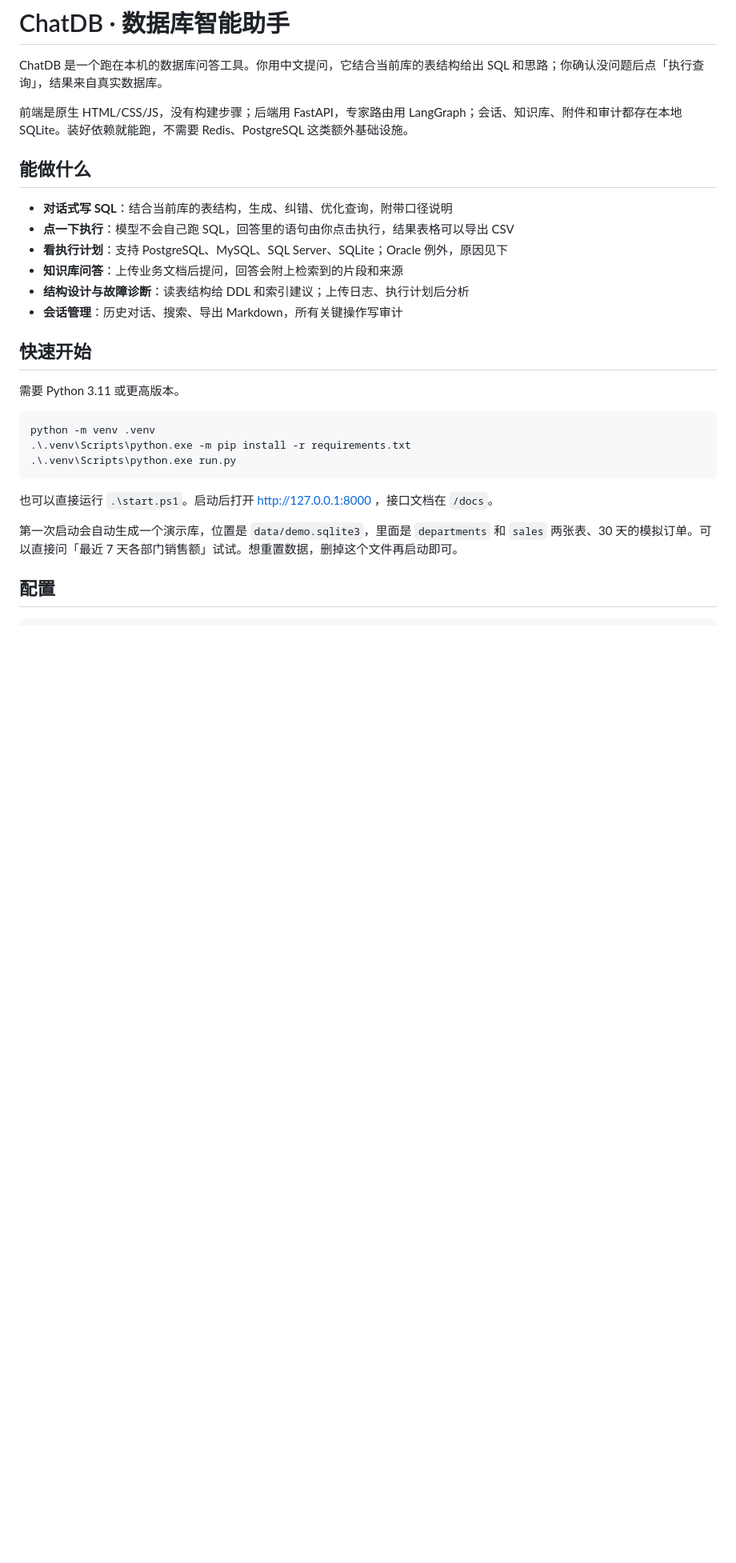
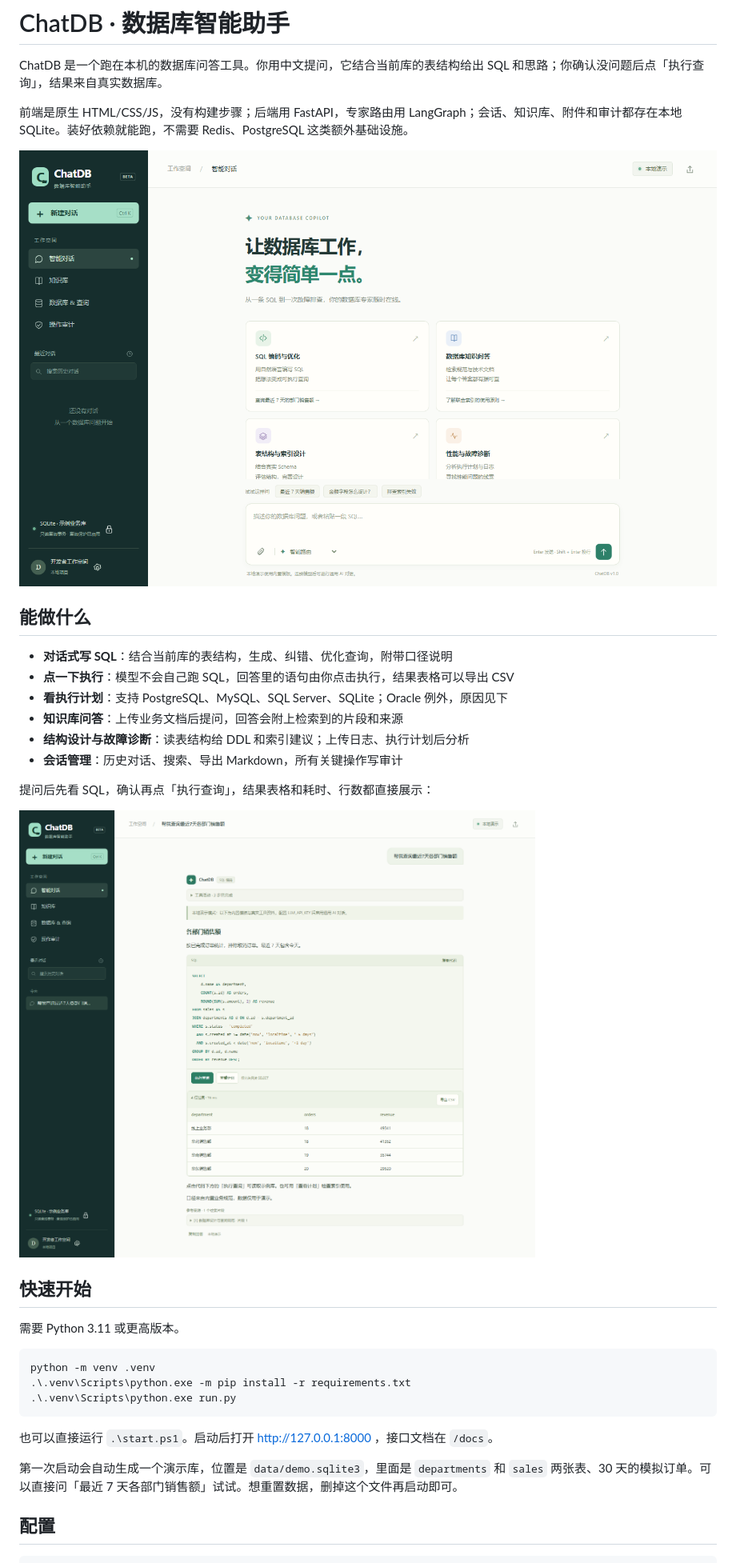
Before and after one commit to jefere9901/CHATDB, a Markdown page: readme.md, the part around one of its changes. Shown at 80% size. Rendered like a GitHub page; pictures changed too: assets/screenshots/01-home.png (added), assets/screenshots/02-chat.png (added); blank space fills up the shorter version.

Commit message:
docs: README 增加首页、对话、数据库面板截图

```diff
--- a/readme.md
+++ b/readme.md
@@ -3,6 +3,8 @@
 ChatDB 是一个跑在本机的数据库问答工具。你用中文提问，它结合当前库的表结构给出 SQL 和思路；你确认没问题后点「执行查询」，结果来自真实数据库。
 
 前端是原生 HTML/CSS/JS，没有构建步骤；后端用 FastAPI，专家路由用 LangGraph；会话、知识库、附件和审计都存在本地 SQLite。装好依赖就能跑，不需要 Redis、PostgreSQL 这类额外基础设施。
+
+![ChatDB 首页](assets/screenshots/01-home.png)
 
 ## 能做什么
 
@@ -12,6 +14,10 @@ ChatDB 是一个跑在本机的数据库问答工具。你用中文提问，它
 - **知识库问答**：上传业务文档后提问，回答会附上检索到的片段和来源
 - **结构设计与故障诊断**：读表结构给 DDL 和索引建议；上传日志、执行计划后分析
 - **会话管理**：历史对话、搜索、导出 Markdown，所有关键操作写审计
+
+提问后先看 SQL，确认再点「执行查询」，结果表格和耗时、行数都直接展示：
+
+![生成 SQL 并执行查询](assets/screenshots/02-chat.png)
 
 ## 快速开始
 
```
Also changed, not shown: other parts of readme.md (+4 -0 lines), assets/screenshots/03-database.png (added).
